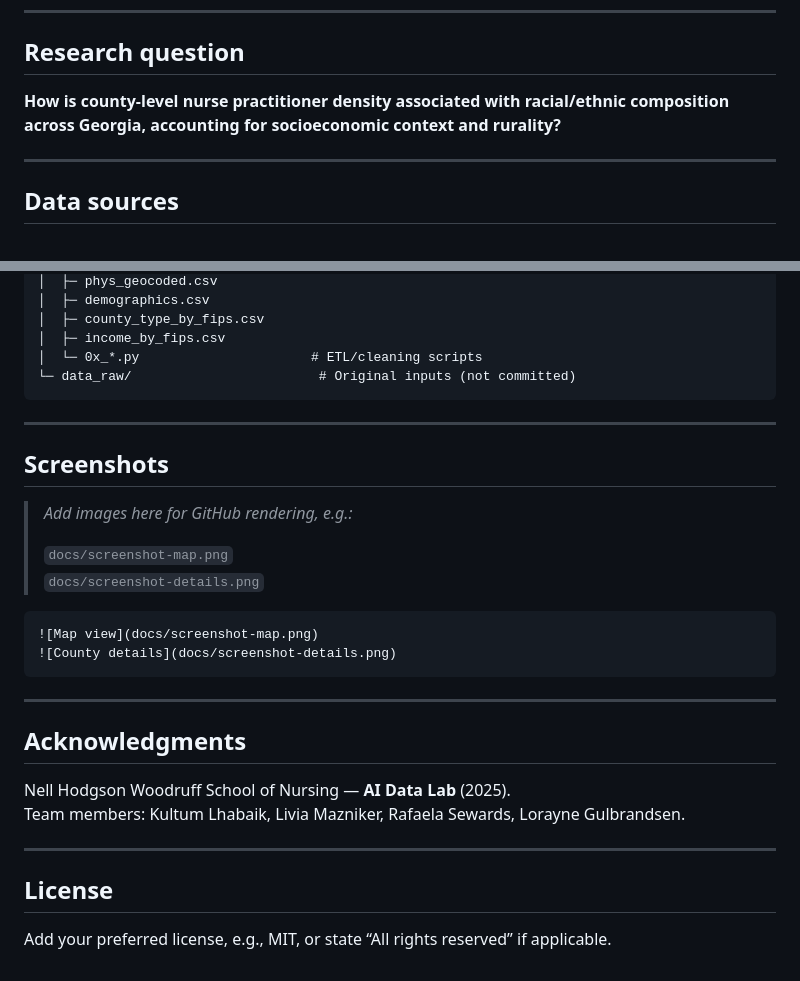
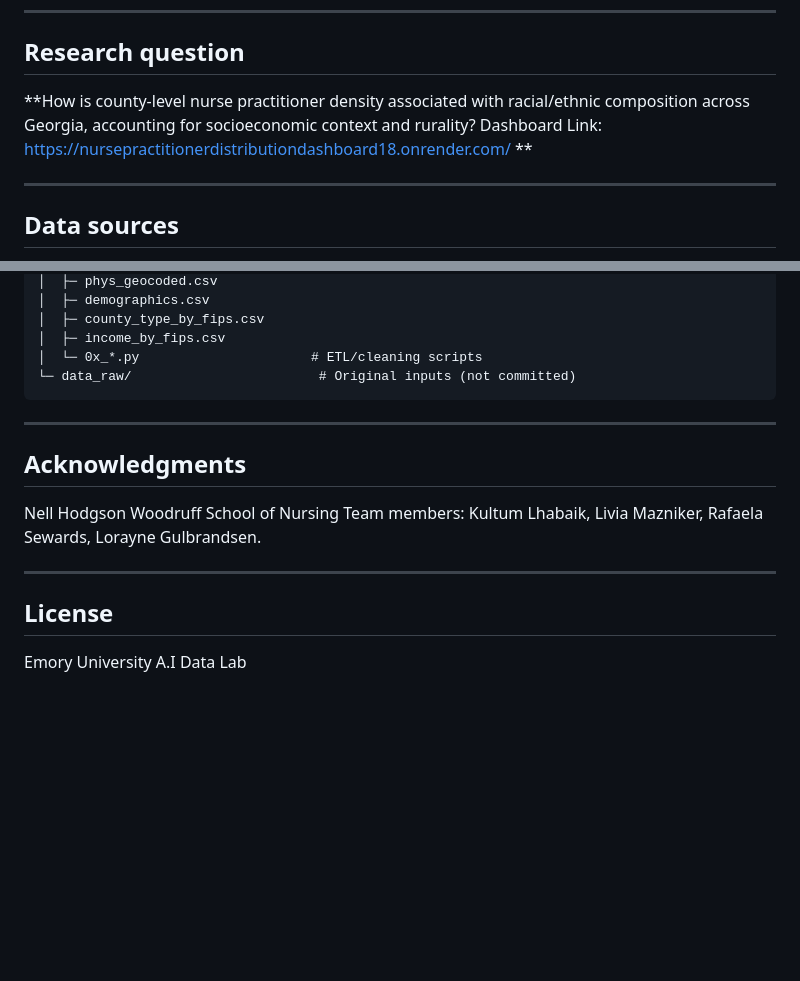
Before and after one commit to KultumL/Kultum-s-Personal-Projects, a Markdown page: Nurse Practitioner Distribution/README.md, 2 parts joined by grey strips. GitHub-like rendering; blank space fills up the shorter version.

````diff
--- a/Nurse Practitioner Distribution/README.md
+++ b/Nurse Practitioner Distribution/README.md
@@ -6,7 +6,8 @@ An interactive dashboard showing nurse practitioner (NP) availability across Geo
 
 ## Research question
 
-**How is county-level nurse practitioner density associated with racial/ethnic composition across Georgia, accounting for socioeconomic context and rurality?**
+**How is county-level nurse practitioner density associated with racial/ethnic composition across Georgia, accounting for socioeconomic context and rurality?
+Dashboard Link: https://nursepractitionerdistributiondashboard18.onrender.com/ **
 
 ---
 
@@ -110,27 +110,13 @@ python app_dash.py
 
 ---
 
-## Screenshots
-
-> _Add images here for GitHub rendering, e.g.:_
->
-> `docs/screenshot-map.png`
-> `docs/screenshot-details.png`
-
-```md
-![Map view](docs/screenshot-map.png)
-![County details](docs/screenshot-details.png)
-```
-
----
-
 ## Acknowledgments
 
-Nell Hodgson Woodruff School of Nursing — **AI Data Lab** (2025).
+Nell Hodgson Woodruff School of Nursing
 Team members: Kultum Lhabaik, Livia Mazniker, Rafaela Sewards, Lorayne Gulbrandsen.
 
 ---
 
 ## License
 
-Add your preferred license, e.g., MIT, or state “All rights reserved” if applicable.
+Emory University A.I Data Lab
````
Also changed, not shown: other parts of Nurse Practitioner Distribution/README.md (+0 -1 lines).
